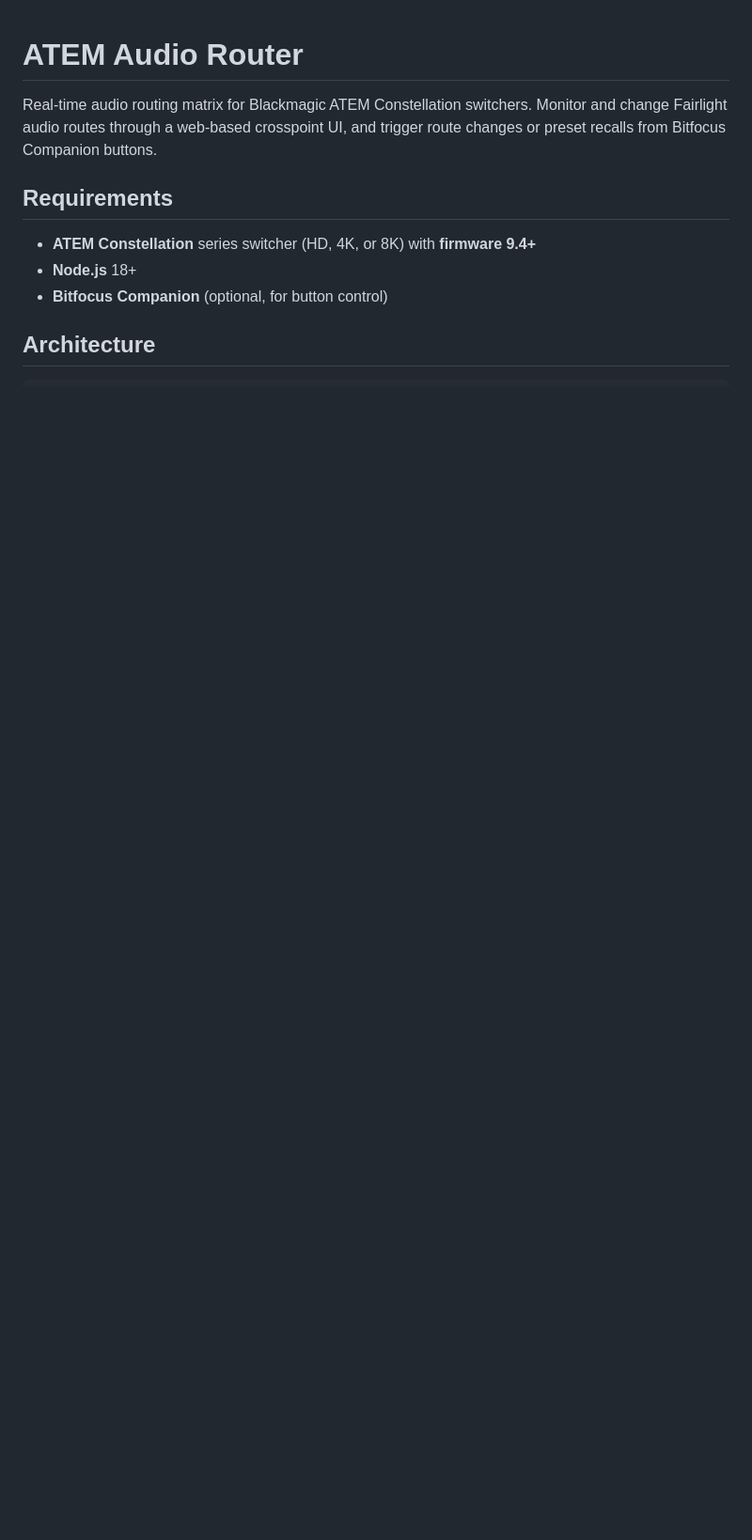
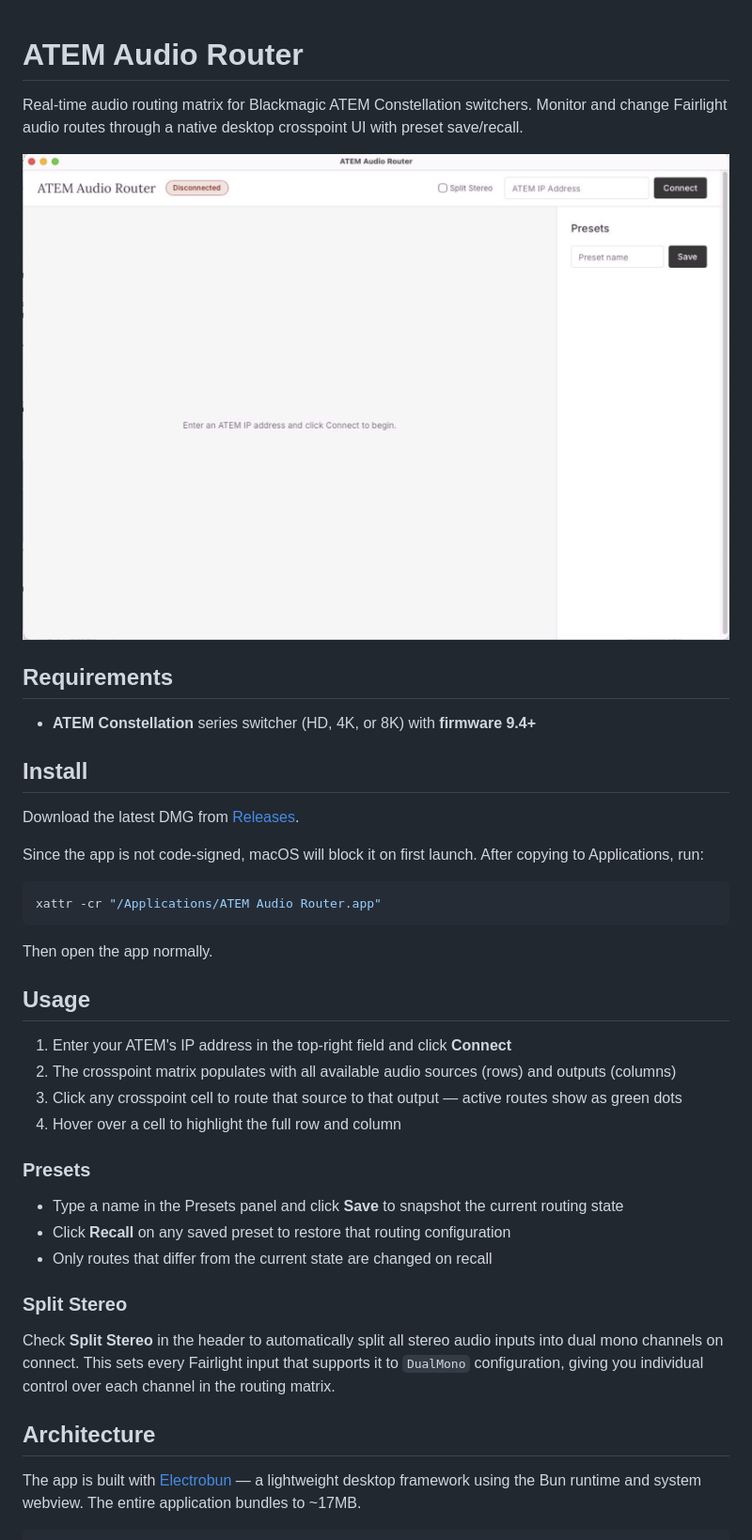
Before and after one commit to TomsFaire/Atem-Audio-router, a Markdown page: README.md, the part around one of its changes. Shown at 94% size. Rendered like a GitHub page; pictures changed too: docs/screenshot.png (added); blank space fills up the shorter version.

````diff
--- a/README.md
+++ b/README.md
@@ -1,13 +1,44 @@
 # ATEM Audio Router
 
-Real-time audio routing matrix for Blackmagic ATEM Constellation switchers. Monitor and change Fairlight audio routes through a web-based crosspoint UI, and trigger route changes or preset recalls from Bitfocus Companion buttons.
+Real-time audio routing matrix for Blackmagic ATEM Constellation switchers. Monitor and change Fairlight audio routes through a native desktop crosspoint UI with preset save/recall.
+
+![ATEM Audio Router](docs/screenshot.png)
 
 ## Requirements
 
 - **ATEM Constellation** series switcher (HD, 4K, or 8K) with **firmware 9.4+**
-- **Node.js** 18+
-- **Bitfocus Companion** (optional, for button control)
+
+## Install
+
+Download the latest DMG from [Releases](https://github.com/TomsFaire/Atem-Audio-router/releases).
+
+Since the app is not code-signed, macOS will block it on first launch. After copying to Applications, run:
+
+```bash
+xattr -cr "/Applications/ATEM Audio Router.app"
+```
+
+Then open the app normally.
+
+## Usage
+
+1. Enter your ATEM's IP address in the top-right field and click **Connect**
+2. The crosspoint matrix populates with all available audio sources (rows) and outputs (columns)
+3. Click any crosspoint cell to route that source to that output — active routes show as green dots
+4. Hover over a cell to highlight the full row and column
+
+### Presets
+
+- Type a name in the Presets panel and click **Save** to snapshot the current routing state
+- Click **Recall** on any saved preset to restore that routing configuration
+- Only routes that differ from the current state are changed on recall
+
+### Split Stereo
+
+Check **Split Stereo** in the header to automatically split all stereo audio inputs into dual mono channels on connect. This sets every Fairlight input that supports it to `DualMono` configuration, giving you individual control over each channel in the routing matrix.
 
 ## Architecture
 
+The app is built with [Electrobun](https://github.com/blackboardsh/electrobun) — a lightweight desktop framework using the Bun runtime and system webview. The entire application bundles to ~17MB.
+
 ```
````
Also changed, not shown: other parts of README.md (+36 -109 lines).
